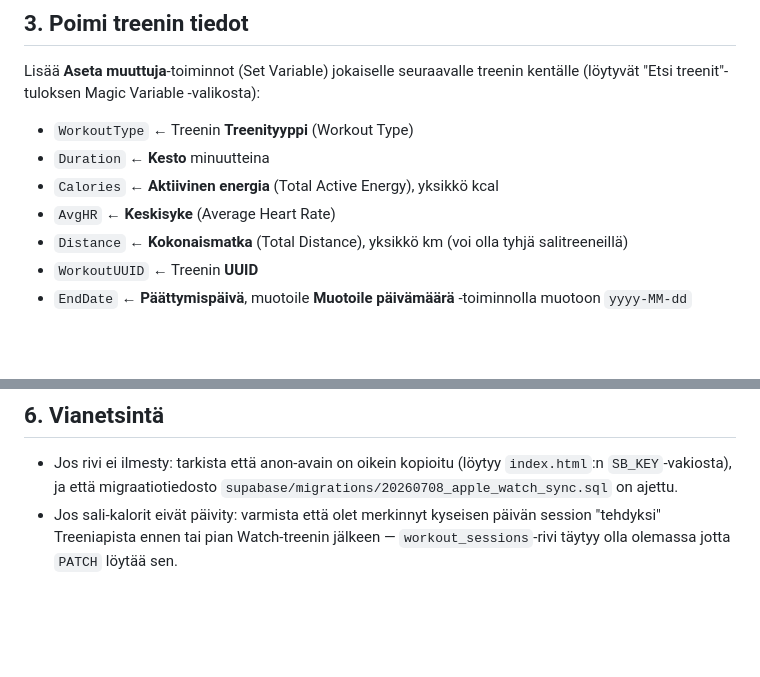
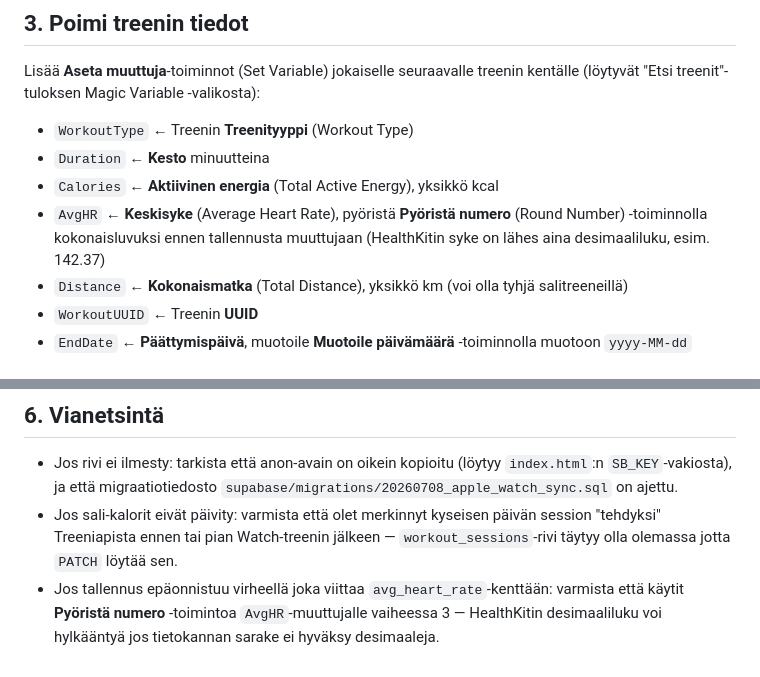
Before and after one commit to patrikfriis-alt/treeniapp, a Markdown page: docs/apple-watch-shortcuts-guide.md, 2 parts joined by grey strips. GitHub-like rendering; blank space fills up the shorter version.

Commit message:
docs: lisää sykkeen pyöristysohje Shortcuts-oppaaseen

```diff
--- a/docs/apple-watch-shortcuts-guide.md
+++ b/docs/apple-watch-shortcuts-guide.md
@@ -19,7 +19,7 @@ Lisää **Aseta muuttuja**-toiminnot (Set Variable) jokaiselle seuraavalle treen
 - `WorkoutType` ← Treenin **Treenityyppi** (Workout Type)
 - `Duration` ← **Kesto** minuutteina
 - `Calories` ← **Aktiivinen energia** (Total Active Energy), yksikkö kcal
-- `AvgHR` ← **Keskisyke** (Average Heart Rate)
+- `AvgHR` ← **Keskisyke** (Average Heart Rate), pyöristä **Pyöristä numero** (Round Number) -toiminnolla kokonaisluvuksi ennen tallennusta muuttujaan (HealthKitin syke on lähes aina desimaaliluku, esim. 142.37)
 - `Distance` ← **Kokonaismatka** (Total Distance), yksikkö km (voi olla tyhjä salitreeneillä)
 - `WorkoutUUID` ← Treenin **UUID**
 - `EndDate` ← **Päättymispäivä**, muotoile **Muotoile päivämäärä** -toiminnolla muotoon `yyyy-MM-dd`
@@ -82,3 +82,4 @@ Paina Shortcutsin automaation kohdalla **"Kokeile"** (Run) manuaalisesti ilman e
 
 - Jos rivi ei ilmesty: tarkista että anon-avain on oikein kopioitu (löytyy `index.html`:n `SB_KEY`-vakiosta), ja että migraatiotiedosto `supabase/migrations/20260708_apple_watch_sync.sql` on ajettu.
 - Jos sali-kalorit eivät päivity: varmista että olet merkinnyt kyseisen päivän session "tehdyksi" Treeniapista ennen tai pian Watch-treenin jälkeen — `workout_sessions`-rivi täytyy olla olemassa jotta `PATCH` löytää sen.
+- Jos tallennus epäonnistuu virheellä joka viittaa `avg_heart_rate`-kenttään: varmista että käytit **Pyöristä numero** -toimintoa `AvgHR`-muuttujalle vaiheessa 3 — HealthKitin desimaaliluku voi hylkääntyä jos tietokannan sarake ei hyväksy desimaaleja.
```
